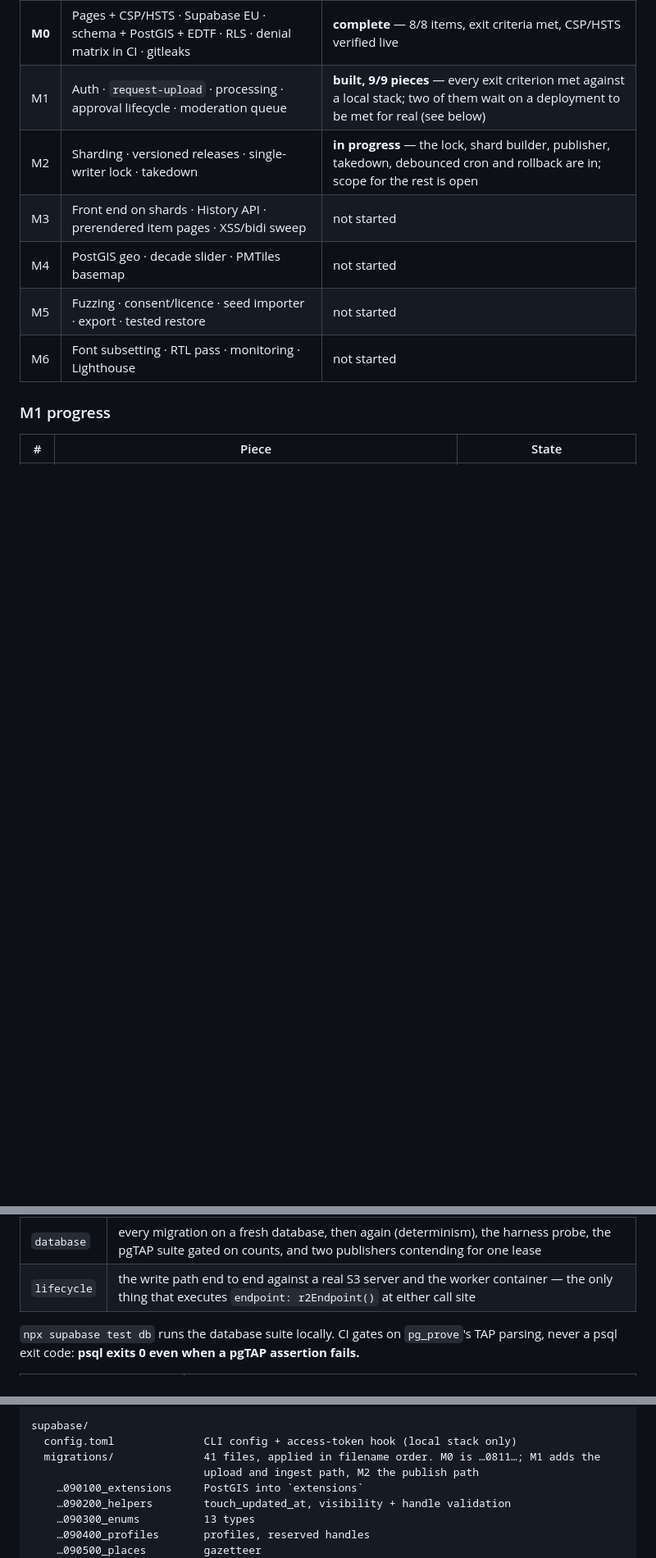
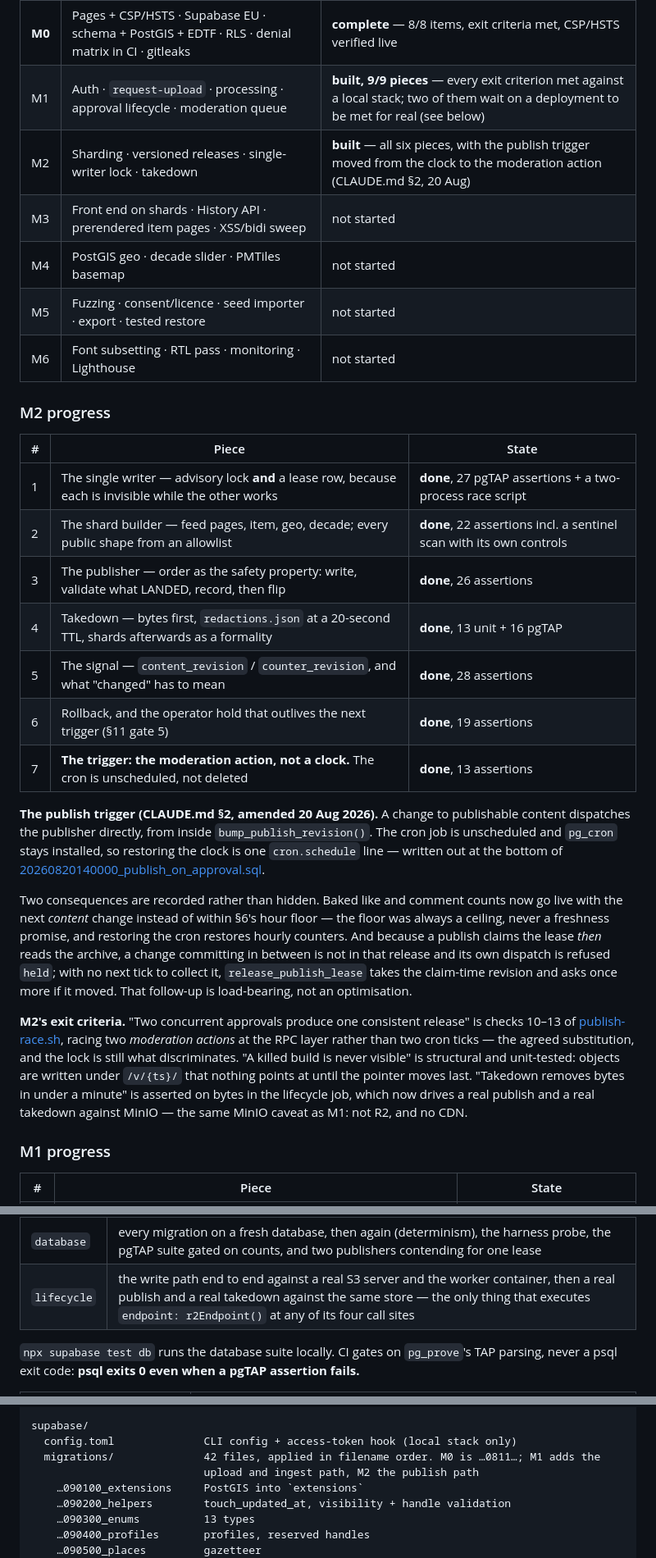
Before and after one commit to amrohass/nostaligia, a Markdown page: README.md, 3 parts joined by grey strips. Shown at 82% size. Rendered like a GitHub page; blank space fills up the shorter version.

Commit message:
docs: M2's state, and the two consequences of moving the trigger
The build table said M2 was in progress with "scope for the rest open"; the
scope was settled on 20 Aug and the six pieces are built. Adds an M2 progress
table alongside M1's, the new pgTAP file, and the two things a reader would
otherwise have to reconstruct from a migration header: that baked counters now
ride the next content change rather than the hour floor, and that the
mid-build follow-up is what the cron used to be for.

Exit criteria split the same way M1's are — met, met against a local stack, or
structural — rather than ticked. "Takedown removes bytes in under a minute" is
now asserted on bytes rather than on a fake, and the MinIO caveat is repeated
rather than assumed remembered.

Co-Authored-By: Claude Opus 5 <noreply@anthropic.com>

```diff
--- a/README.md
+++ b/README.md
@@ -20,11 +20,46 @@ Milestones run in order and nothing is built ahead. See CLAUDE.md §10 for the f
 |---|---|---|
 | **M0** | Pages + CSP/HSTS · Supabase EU · schema + PostGIS + EDTF · RLS · denial matrix in CI · gitleaks | **complete** — 8/8 items, exit criteria met, CSP/HSTS verified live |
 | M1 | Auth · `request-upload` · processing · approval lifecycle · moderation queue | **built, 9/9 pieces** — every exit criterion met against a local stack; two of them wait on a deployment to be met for real (see below) |
-| M2 | Sharding · versioned releases · single-writer lock · takedown | **in progress** — the lock, shard builder, publisher, takedown, debounced cron and rollback are in; scope for the rest is open |
+| M2 | Sharding · versioned releases · single-writer lock · takedown | **built** — all six pieces, with the publish trigger moved from the clock to the moderation action (CLAUDE.md §2, 20 Aug) |
 | M3 | Front end on shards · History API · prerendered item pages · XSS/bidi sweep | not started |
 | M4 | PostGIS geo · decade slider · PMTiles basemap | not started |
 | M5 | Fuzzing · consent/licence · seed importer · export · tested restore | not started |
 | M6 | Font subsetting · RTL pass · monitoring · Lighthouse | not started |
+
+### M2 progress
+
+| # | Piece | State |
+|---|---|---|
+| 1 | The single writer — advisory lock **and** a lease row, because each is invisible while the other works | **done**, 27 pgTAP assertions + a two-process race script |
+| 2 | The shard builder — feed pages, item, geo, decade; every public shape from an allowlist | **done**, 22 assertions incl. a sentinel scan with its own controls |
+| 3 | The publisher — order as the safety property: write, validate what LANDED, record, then flip | **done**, 26 assertions |
+| 4 | Takedown — bytes first, `redactions.json` at a 20-second TTL, shards afterwards as a formality | **done**, 13 unit + 16 pgTAP |
+| 5 | The signal — `content_revision` / `counter_revision`, and what "changed" has to mean | **done**, 28 assertions |
+| 6 | Rollback, and the operator hold that outlives the next trigger (§11 gate 5) | **done**, 19 assertions |
+| 7 | **The trigger: the moderation action, not a clock.** The cron is unscheduled, not deleted | **done**, 13 assertions |
+
+**The publish trigger (CLAUDE.md §2, amended 20 Aug 2026).** A change to publishable
+content dispatches the publisher directly, from inside `bump_publish_revision()`. The cron
+job is unscheduled and `pg_cron` stays installed, so restoring the clock is one
+`cron.schedule` line — written out at the bottom of
+[20260820140000_publish_on_approval.sql](supabase/migrations/20260820140000_publish_on_approval.sql).
+
+Two consequences are recorded rather than hidden. Baked like and comment counts now go
+live with the next *content* change instead of within §6's hour floor — the floor was
+always a ceiling, never a freshness promise, and restoring the cron restores hourly
+counters. And because a publish claims the lease *then* reads the archive, a change
+committing in between is not in that release and its own dispatch is refused `held`; with
+no next tick to collect it, `release_publish_lease` takes the claim-time revision and asks
+once more if it moved. That follow-up is load-bearing, not an optimisation.
+
+**M2's exit criteria.** "Two concurrent approvals produce one consistent release" is
+checks 10–13 of [publish-race.sh](scripts/publish-race.sh), racing two *moderation actions*
+at the RPC layer rather than two cron ticks — the agreed substitution, and the lock is
+still what discriminates. "A killed build is never visible" is structural and unit-tested:
+objects are written under `/v/{ts}/` that nothing points at until the pointer moves last.
+"Takedown removes bytes in under a minute" is asserted on bytes in the lifecycle job, which
+now drives a real publish and a real takedown against MinIO — the same MinIO caveat as M1:
+not R2, and no CDN.
 
 ### M1 progress
 
@@ -250,7 +285,7 @@ shrinks is a green tick over nothing.
 | `functions` | the Edge Functions' gate-1 refusals; the presigner verified against a real S3 implementation |
 | `worker` | worker units; the image builds and type-checks; `R2Store` against MinIO; a real 3840×2160 ladder **inside the deployed image**; throughput at two source lengths; §11 gate 2 (GPS EXIF) |
 | `database` | every migration on a fresh database, then again (determinism), the harness probe, the pgTAP suite gated on counts, and two publishers contending for one lease |
-| `lifecycle` | the write path end to end against a real S3 server and the worker container — the only thing that executes `endpoint: r2Endpoint()` at either call site |
+| `lifecycle` | the write path end to end against a real S3 server and the worker container, then a real publish and a real takedown against the same store — the only thing that executes `endpoint: r2Endpoint()` at any of its four call sites |
 
 `npx supabase test db` runs the database suite locally. CI gates on `pg_prove`'s TAP
 parsing, never a psql exit code: **psql exits 0 even when a pgTAP assertion fails.**
@@ -368,7 +404,7 @@ scripts/
 
 supabase/
   config.toml              CLI config + access-token hook (local stack only)
-  migrations/              41 files, applied in filename order. M0 is …0811…; M1 adds the
+  migrations/              42 files, applied in filename order. M0 is …0811…; M1 adds the
                            upload and ingest path, M2 the publish path
     …090100_extensions     PostGIS into `extensions`
     …090200_helpers        touch_updated_at, visibility + handle validation
```
Also changed, not shown: other parts of README.md (+2 -1 lines).
